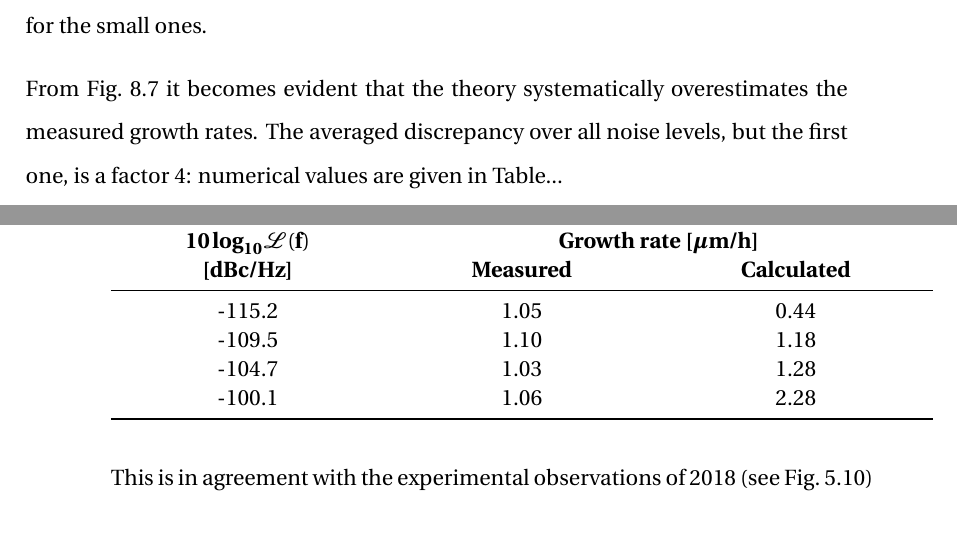
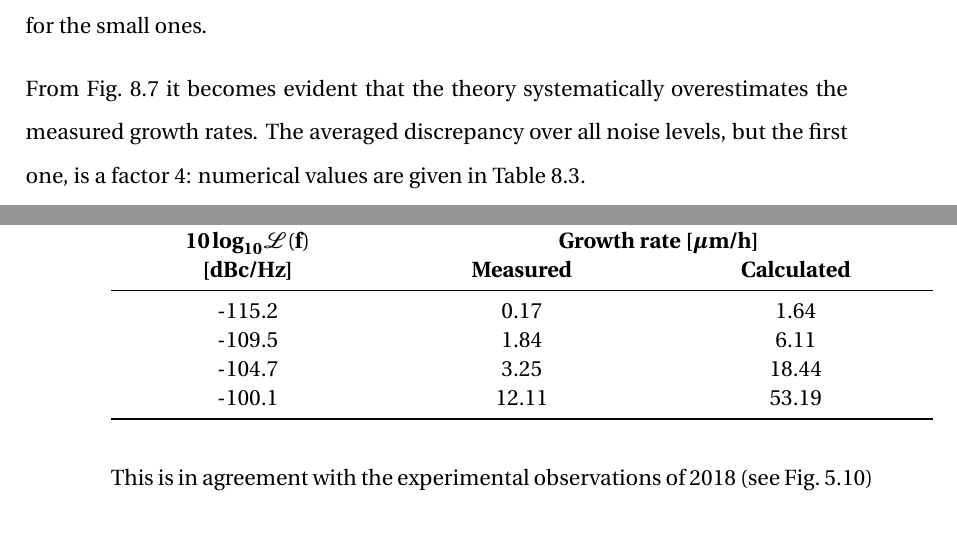
Before and after one commit to natriant/PhD_thesis, a LaTeX thesis (main.tex, which reads chapters/chapter08.tex): two parts of pages 162 and 165 of 206, joined at a grey line, cut so that both start at the same text. Compiled offline with pdfLaTeX.

Commit message:
complete sumamry table 2022

```diff
--- a/chapters/chapter08.tex
+++ b/chapters/chapter08.tex
@@ -252,7 +252,7 @@ Figure~\ref{fig:V_emit_growth_background_subtracted_noise_scan} compares the mea
        \label{fig:V_emit_growth_background_subtracted_noise_scan}
 \end{figure}
 
-From Fig.~\ref{fig:V_emit_growth_background_subtracted_noise_scan} it becomes evident that the theory systematically overestimates the measured growth rates. The averaged discrepancy over all noise levels, but the first one, is a factor 4: numerical values are given in Table...
+From Fig.~\ref{fig:V_emit_growth_background_subtracted_noise_scan} it becomes evident that the theory systematically overestimates the measured growth rates. The averaged discrepancy over all noise levels, but the first one, is a factor 4: numerical values are given in Table~\ref{tab:cc_md_2022_noise_scaling}.
 
 
 
@@ -267,16 +267,16 @@ From Fig.~\ref{fig:V_emit_growth_background_subtracted_noise_scan} it becomes ev
 		%\bottomrule
       \multicolumn{1}{c}{\textbf{[dBc/Hz]}} & \multicolumn{1}{c}{\textbf{\textbf{Measured}}} & \multicolumn{1}{c}{\textbf{Calculated}}  \\
       \midrule
-      \multicolumn{1}{c}{-115.2}  & \multicolumn{1}{c}{1.05} & \multicolumn{1}{c}{0.44} \\
+      \multicolumn{1}{c}{-115.2}  & \multicolumn{1}{c}{0.17} & \multicolumn{1}{c}{1.64} \\
 
-      \multicolumn{1}{c}{-109.5}  & \multicolumn{1}{c}{1.10} & \multicolumn{1}{c}{1.18} \\
+      \multicolumn{1}{c}{-109.5}  & \multicolumn{1}{c}{1.84} & \multicolumn{1}{c}{6.11} \\
 
-      \multicolumn{1}{c}{-104.7}  & \multicolumn{1}{c}{1.03} & \multicolumn{1}{c}{1.28}  \\
+      \multicolumn{1}{c}{-104.7}  & \multicolumn{1}{c}{3.25} & \multicolumn{1}{c}{18.44}  \\
 
-      \multicolumn{1}{c}{-100.1}  & \multicolumn{1}{c}{1.06} & \multicolumn{1}{c}{2.28}  \\
+      \multicolumn{1}{c}{-100.1}  & \multicolumn{1}{c}{12.11} & \multicolumn{1}{c}{53.19}  \\
       \arrayrulecolor{black}\bottomrule
 	\end{tabu}
-   \label{tab:MD5_bunch1_results}
+   \label{tab:cc_md_2022_noise_scaling}
 \end{table}
 
 
```
